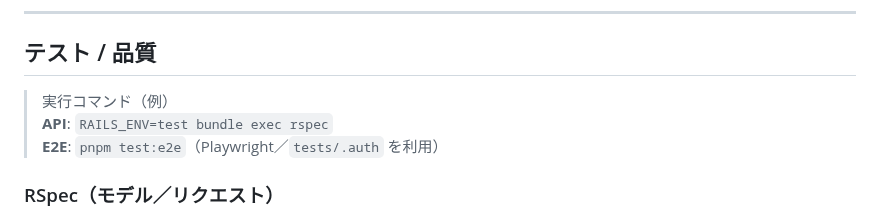
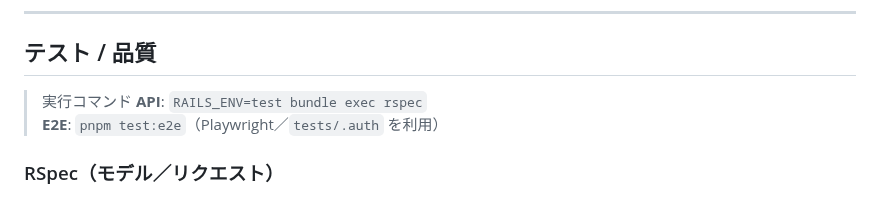
Before and after one commit to watanabe750/genba-tasks, a Markdown page: README.md, the part around the change. GitHub-like rendering.

```diff
--- a/README.md
+++ b/README.md
@@ -202,7 +202,7 @@ end
 
 ## テスト / 品質
 
-> 実行コマンド（例）
+> 実行コマンド
 > **API**: `RAILS_ENV=test bundle exec rspec`
 > **E2E**: `pnpm test:e2e`（Playwright／`tests/.auth` を利用）
 
```
